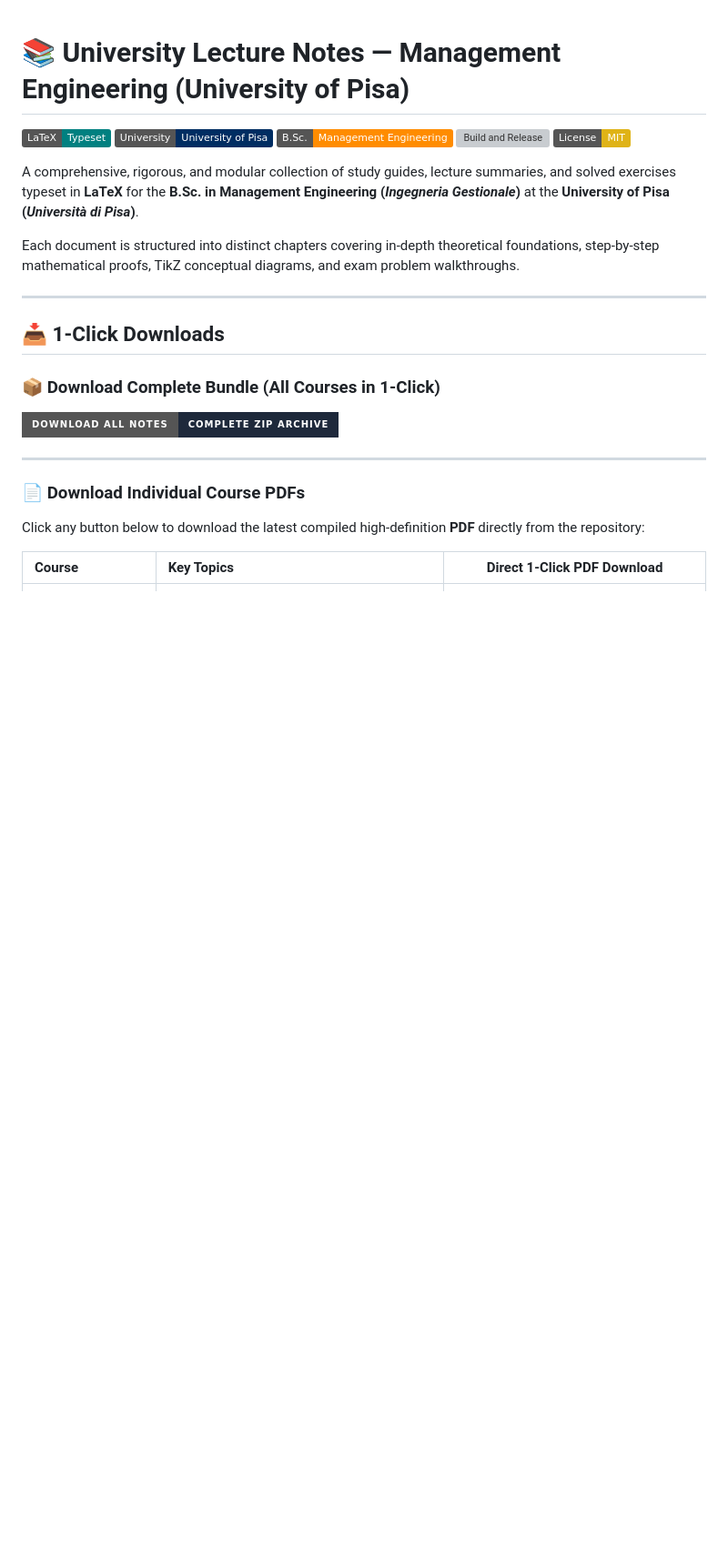
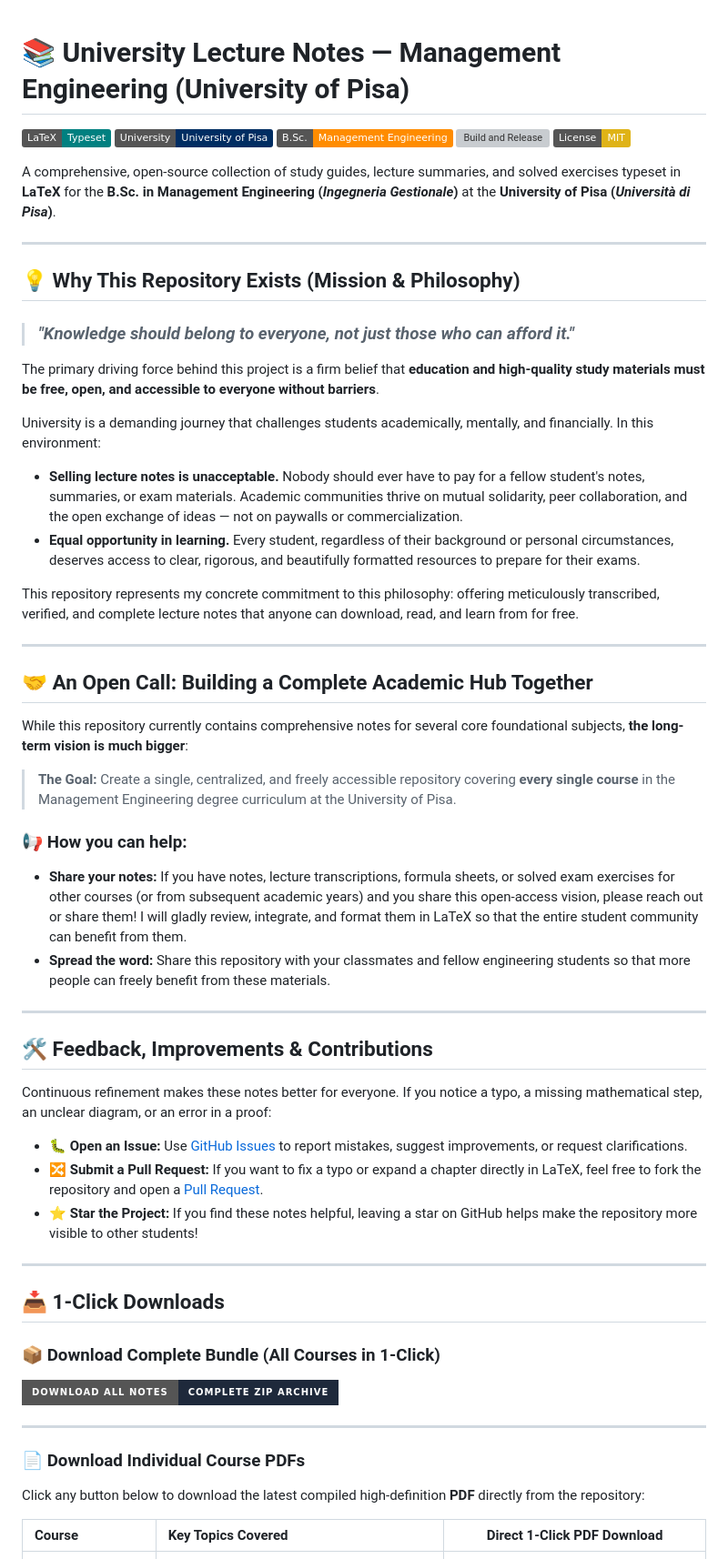
Before and after one commit to Beccaceci/GESTIONALE, a Markdown page: README.md, the part around one of its changes. Shown at 91% size. Rendered like a GitHub page; badges without logos; blank space fills up the shorter version; grey boxes are pictures that could not be loaded.

Commit message:
docs: add mission & philosophy section, open call for course notes, and contribution guidelines

```diff
--- a/README.md
+++ b/README.md
@@ -6,9 +6,43 @@
 [![Build and Release](https://github.com/Beccaceci/GESTIONALE/actions/workflows/build-and-release.yml/badge.svg)](https://github.com/Beccaceci/GESTIONALE/actions/workflows/build-and-release.yml)
 [![License: MIT](https://img.shields.io/badge/License-MIT-yellow.svg)](https://opensource.org/licenses/MIT)
 
-A comprehensive, rigorous, and modular collection of study guides, lecture summaries, and solved exercises typeset in **LaTeX** for the **B.Sc. in Management Engineering (*Ingegneria Gestionale*)** at the **University of Pisa (*Università di Pisa*)**.
+A comprehensive, open-source collection of study guides, lecture summaries, and solved exercises typeset in **LaTeX** for the **B.Sc. in Management Engineering (*Ingegneria Gestionale*)** at the **University of Pisa (*Università di Pisa*)**.
 
-Each document is structured into distinct chapters covering in-depth theoretical foundations, step-by-step mathematical proofs, TikZ conceptual diagrams, and exam problem walkthroughs.
+---
+
+## 💡 Why This Repository Exists (Mission & Philosophy)
+
+> ### *"Knowledge should belong to everyone, not just those who can afford it."*
+
+The primary driving force behind this project is a firm belief that **education and high-quality study materials must be free, open, and accessible to everyone without barriers**.
+
+University is a demanding journey that challenges students academically, mentally, and financially. In this environment:
+- **Selling lecture notes is unacceptable.** Nobody should ever have to pay for a fellow student's notes, summaries, or exam materials. Academic communities thrive on mutual solidarity, peer collaboration, and the open exchange of ideas — not on paywalls or commercialization.
+- **Equal opportunity in learning.** Every student, regardless of their background or personal circumstances, deserves access to clear, rigorous, and beautifully formatted resources to prepare for their exams.
+
+This repository represents my concrete commitment to this philosophy: offering meticulously transcribed, verified, and complete lecture notes that anyone can download, read, and learn from for free.
+
+---
+
+## 🤝 An Open Call: Building a Complete Academic Hub Together
+
+While this repository currently contains comprehensive notes for several core foundational subjects, **the long-term vision is much bigger**:
+
+> **The Goal:** Create a single, centralized, and freely accessible repository covering **every single course** in the Management Engineering degree curriculum at the University of Pisa.
+
+### 📢 How you can help:
+- **Share your notes:** If you have notes, lecture transcriptions, formula sheets, or solved exam exercises for other courses (or from subsequent academic years) and you share this open-access vision, please reach out or share them! I will gladly review, integrate, and format them in LaTeX so that the entire student community can benefit from them.
+- **Spread the word:** Share this repository with your classmates and fellow engineering students so that more people can freely benefit from these materials.
+
+---
+
+## 🛠️ Feedback, Improvements & Contributions
+
+Continuous refinement makes these notes better for everyone. If you notice a typo, a missing mathematical step, an unclear diagram, or an error in a proof:
+
+- 🐛 **Open an Issue:** Use [GitHub Issues](https://github.com/Beccaceci/GESTIONALE/issues) to report mistakes, suggest improvements, or request clarifications.
+- 🔀 **Submit a Pull Request:** If you want to fix a typo or expand a chapter directly in LaTeX, feel free to fork the repository and open a [Pull Request](https://github.com/Beccaceci/GESTIONALE/pulls).
+- ⭐️ **Star the Project:** If you find these notes helpful, leaving a star on GitHub helps make the repository more visible to other students!
 
 ---
 
@@ -22,7 +56,7 @@ Each document is structured into distinct chapters covering in-depth theoretical
 ### 📄 Download Individual Course PDFs
 Click any button below to download the latest compiled high-definition **PDF** directly from the repository:
 
-| Course | Key Topics | Direct 1-Click PDF Download |
+| Course | Key Topics Covered | Direct 1-Click PDF Download |
 | :--- | :--- | :---: |
 | **Linear Algebra and Geometry** (*Algebra Lineare e Geometria*) | Logic & set theory, complex numbers, vector spaces, linear transformations, matrices & linear systems, determinants, eigenvalues & eigenvectors, inner products & spectral theorem, guided exam problems. | [![Download Linear Algebra](https://img.shields.io/badge/Download-Linear__Algebra.pdf-0052cc?style=for-the-badge&logo=adobeacrobatreader&logoColor=white)](https://github.com/Beccaceci/GESTIONALE/raw/main/courses/ALGEBRA_LINEARE/main.pdf) |
 | **Calculus 1** (*Analisi Matematica 1*) | Number sets, trigonometry, limits & continuity, differential calculus, Taylor expansions, abstract analysis, integral calculus, ordinary differential equations (ODEs), past exam walkthroughs. | [![Download Calculus 1](https://img.shields.io/badge/Download-Calculus__1.pdf-d32f2f?style=for-the-badge&logo=adobeacrobatreader&logoColor=white)](https://github.com/Beccaceci/GESTIONALE/raw/main/courses/ANALISI1/main.pdf) |
```
Also changed, not shown: other parts of README.md (+6 -15 lines).
